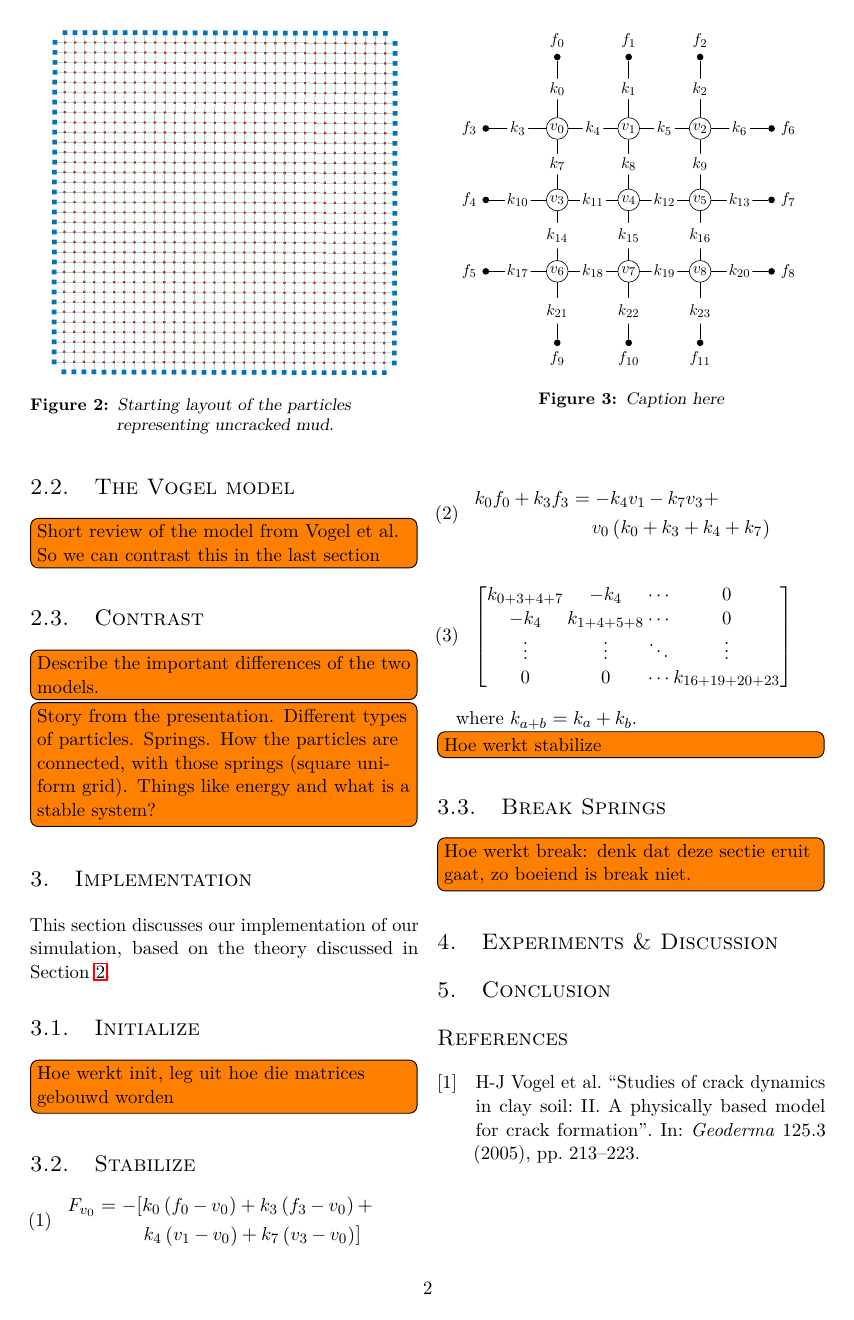
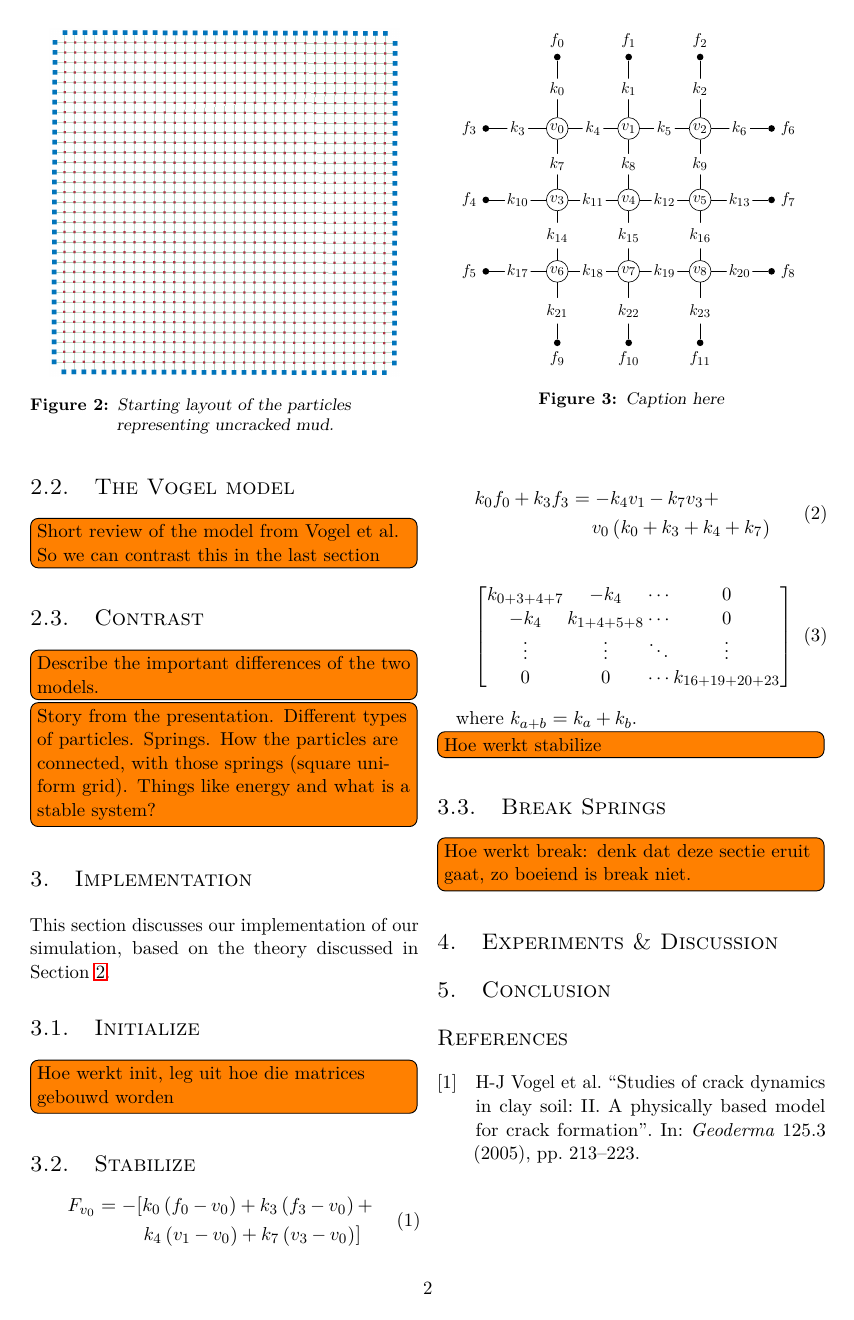
Before and after one commit to lauraBaakman/Introduction-to-Computational-Science, a LaTeX document (report/report.tex): page 2 of 2. Compiled offline with pdfLaTeX.

Commit message:
Place equation numbers on the right, instead of on the left.

```diff
--- a/report/report.tex
+++ b/report/report.tex
@@ -1,4 +1,4 @@
-\documentclass[twoside, a4paper, twocolumn, leqno, fleqn]{article}
+\documentclass[twoside, a4paper, twocolumn, reqno, fleqn]{article}
 \usepackage[english]{babel}
 \usepackage{a4wide}
 
```
